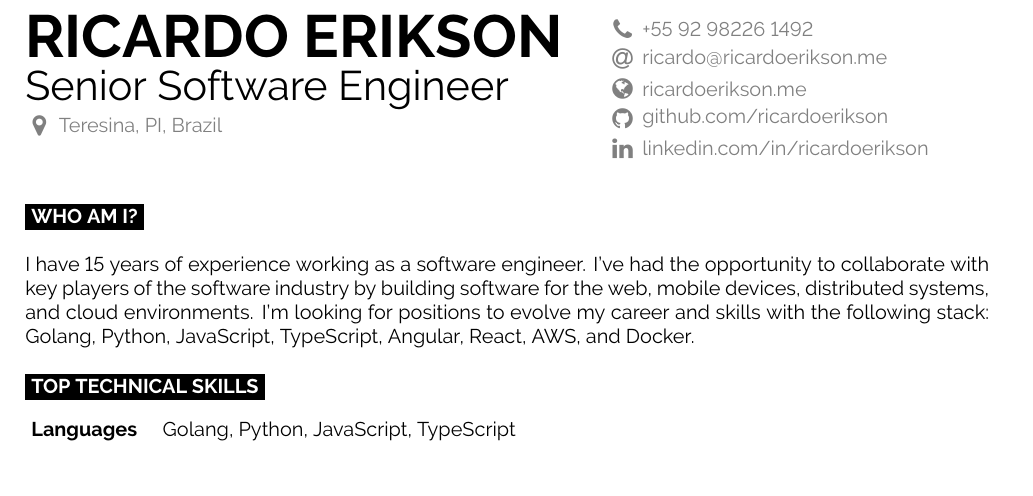
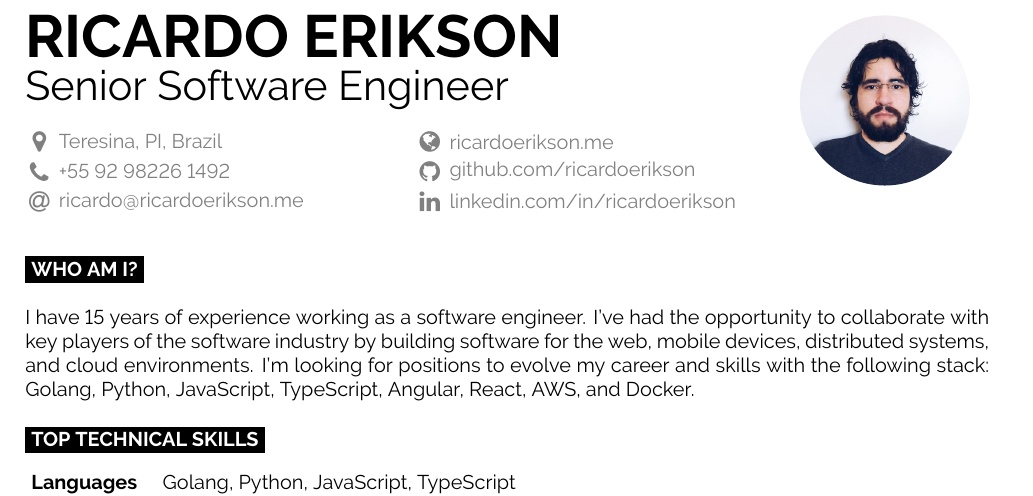
Before and after one commit to ricardoerikson/cv, a LaTeX document (src/main.tex, which reads src/developercv.cls): part of page 1 of 2, cut so that both start at the same text. Compiled offline with XeLaTeX.

Commit message:
add picture

```diff
--- a/src/developercv.cls
+++ b/src/developercv.cls
@@ -94,8 +94,10 @@
 %	GRAPHICS DEFINITIONS
 %----------------------------------------------------------------------------------------
 
+\usepackage{graphicx}
 \usepackage{tikz} % Required for creating the plots
-\usetikzlibrary{shapes, backgrounds}
+\usepackage{tikzpagenodes}
+\usetikzlibrary{shapes, backgrounds, calc}
 \tikzset{x=1cm, y=1cm} % Default tikz units
 
 % Command to vertically centre adjacent content
--- a/src/main.tex
+++ b/src/main.tex
@@ -2,22 +2,32 @@
 
 \begin{document}
 
-\begin{minipage}[t]{0.6\textwidth}
+\begin{minipage}[t]{0.8\textwidth}
   \vspace{-\baselineskip} % Required for vertically aligning minipages
 
   {\HUGE\textbf{\MakeUppercase{Ricardo Erikson}}}
   \vspace{5pt}
 
   {\huge Senior Software Engineer} % Career or current job title
+\end{minipage}
+\begin{minipage}[t]{0.2\textwidth}
+  \vspace{-\baselineskip} % Required for vertically aligning minipages
+
+  \begin{tikzpicture}[baseline=(pic.center),inner sep=0pt]
+    \clip (0,0)  circle (1.5cm) node (pic) {\includegraphics[width=3cm]{pic.jpg}};
+  \end{tikzpicture}
+\end{minipage}
+
+\begin{minipage}[t]{0.4\textwidth}
+  \vspace{-2.5\baselineskip} % Required for vertically aligning minipages
 
   \icon{MapMarker}{8}{Teresina, PI, Brazil}\\
-
-\end{minipage}
-\begin{minipage}[t]{0.3\textwidth}
-  \vspace{-\baselineskip} % Required for vertically aligning minipages
-
   \icon{Phone}{8}{+55 92 98226 1492}\\
   \icon{At}{8}{\href{mailto:ricardo@ricardoerikson.me}{ricardo@ricardoerikson.me}}\\
+\end{minipage}
+\begin{minipage}[t]{0.4\textwidth}
+  \vspace{-2.5\baselineskip} % Required for vertically aligning minipages
+
   \icon{Globe}{8}{\href{https://ricardoerikson.me}{ricardoerikson.me}}\\
   \icon{Github}{8}{\href{https://github.com/ricardoerikson}{github.com/ricardoerikson}}\\
   \icon{Linkedin}{8}{\href{https://linkedin.com/in/ricardoerikson}{linkedin.com/in/ricardoerikson}}\\
```
Also changed, not shown: src/pic.jpg (added).
